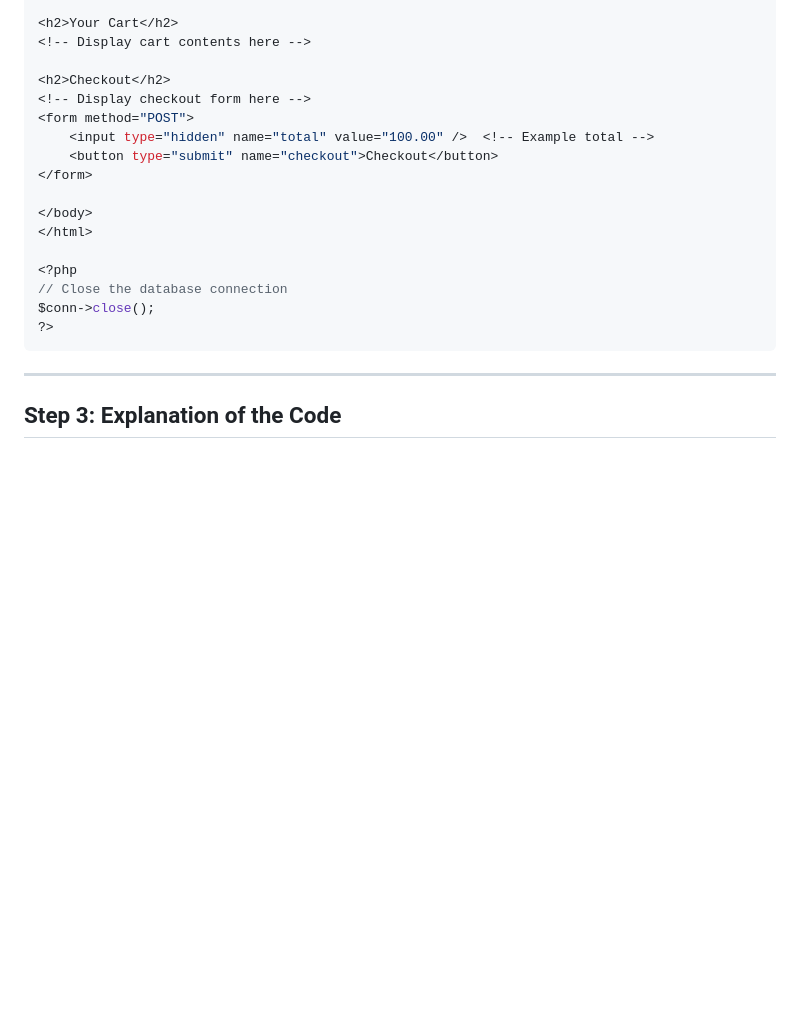
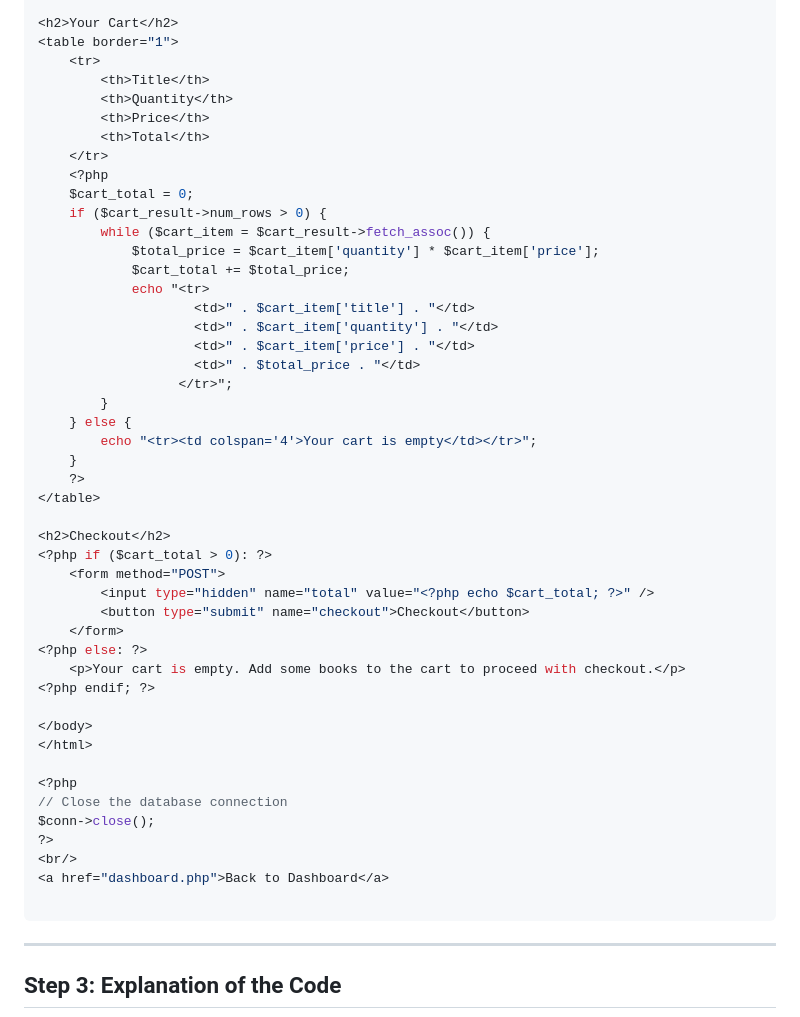
Before and after one commit to delatorrenessy/project-guide, a Markdown page: 007-php-crud-books-shopping-guide.md, the part around one of its changes. Rendered like a GitHub page; blank space fills up the shorter version.

````diff
--- a/007-php-crud-books-shopping-guide.md
+++ b/007-php-crud-books-shopping-guide.md
@@ -182,14 +189,41 @@ if (isset($_POST['checkout'])) {
 </table>
 
 <h2>Your Cart</h2>
-<!-- Display cart contents here -->
+<table border="1">
+    <tr>
+        <th>Title</th>
+        <th>Quantity</th>
+        <th>Price</th>
+        <th>Total</th>
+    </tr>
+    <?php
+    $cart_total = 0;
+    if ($cart_result->num_rows > 0) {
+        while ($cart_item = $cart_result->fetch_assoc()) {
+            $total_price = $cart_item['quantity'] * $cart_item['price'];
+            $cart_total += $total_price;
+            echo "<tr>
+                    <td>" . $cart_item['title'] . "</td>
+                    <td>" . $cart_item['quantity'] . "</td>
+                    <td>" . $cart_item['price'] . "</td>
+                    <td>" . $total_price . "</td>
+                  </tr>";
+        }
+    } else {
+        echo "<tr><td colspan='4'>Your cart is empty</td></tr>";
+    }
+    ?>
+</table>
 
 <h2>Checkout</h2>
-<!-- Display checkout form here -->
-<form method="POST">
-    <input type="hidden" name="total" value="100.00" />  <!-- Example total -->
-    <button type="submit" name="checkout">Checkout</button>
-</form>
+<?php if ($cart_total > 0): ?>
+    <form method="POST">
+        <input type="hidden" name="total" value="<?php echo $cart_total; ?>" />
+        <button type="submit" name="checkout">Checkout</button>
+    </form>
+<?php else: ?>
+    <p>Your cart is empty. Add some books to the cart to proceed with checkout.</p>
+<?php endif; ?>
 
 </body>
 </html>
@@ -198,6 +232,9 @@ if (isset($_POST['checkout'])) {
 // Close the database connection
 $conn->close();
 ?>
+<br/>
+<a href="dashboard.php">Back to Dashboard</a>
+
 ```
 
 ---
````
Also changed, not shown: other parts of 007-php-crud-books-shopping-guide.md (+10 -3 lines).
